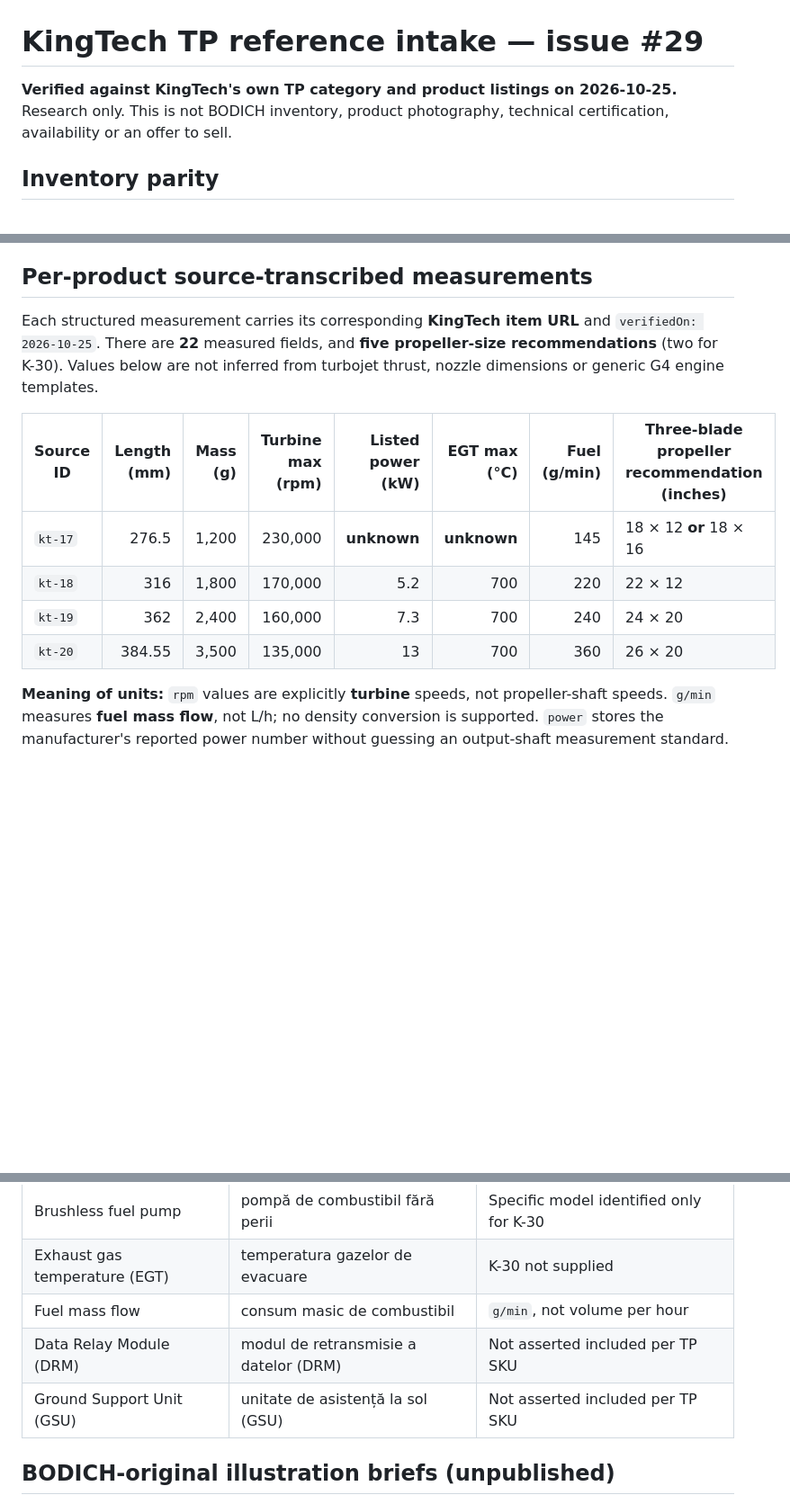
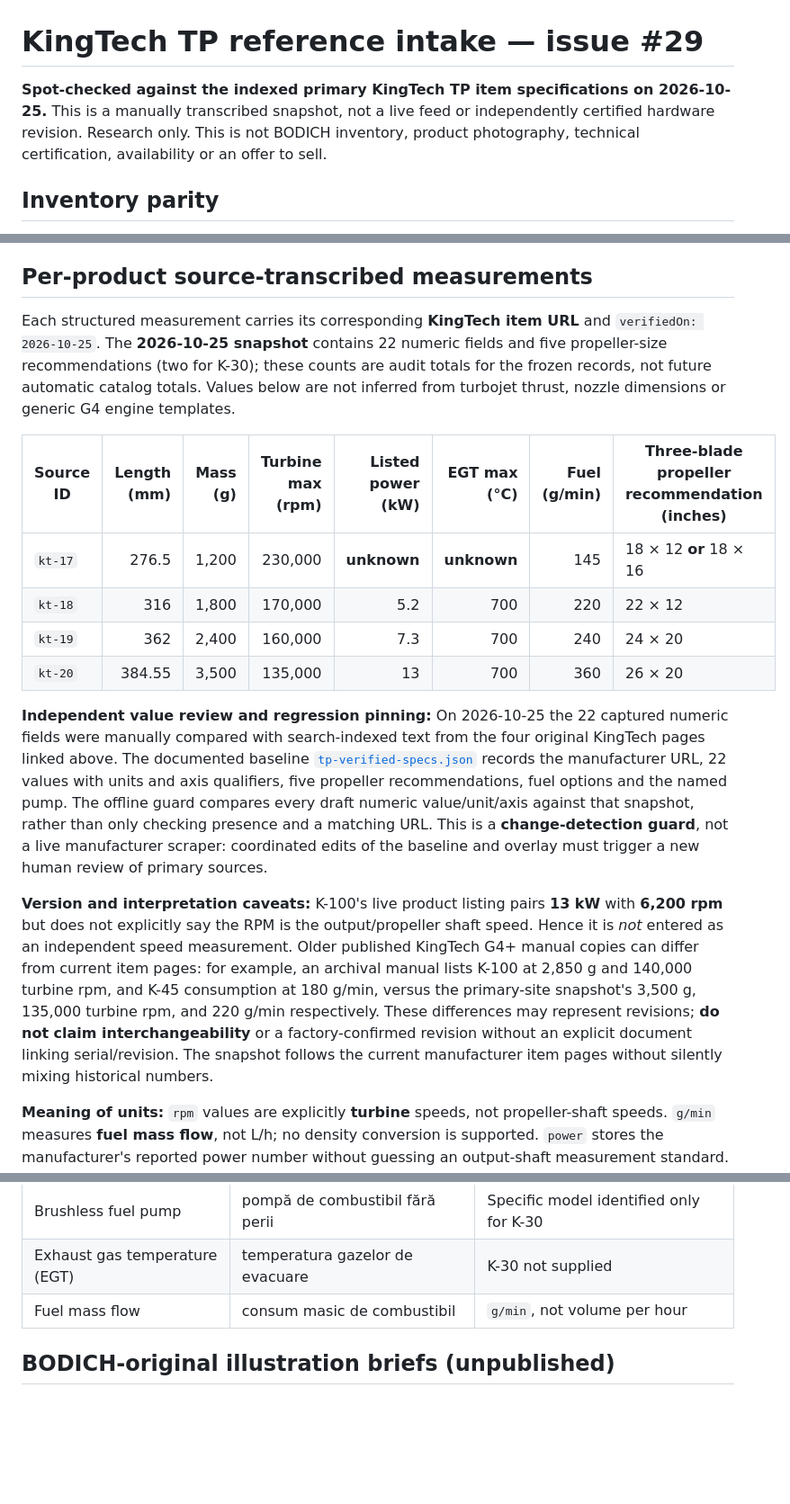
Before and after one commit to YuriiSokolenko/bodich, a Markdown page: docs/catalog/tp-reference-evidence.md, 3 parts joined by grey strips. Shown at 90% size. Rendered like a GitHub page; blank space fills up the shorter version.

Commit message:
docs(catalog): evidence-log all 22 TP values, uncertainty and review baseline semantics

```diff
--- a/docs/catalog/tp-reference-evidence.md
+++ b/docs/catalog/tp-reference-evidence.md
@@ -1,6 +1,6 @@
 # KingTech TP reference intake — issue #29
 
-**Verified against KingTech's own TP category and product listings on 2026-10-25.** Research only. This is not BODICH inventory, product photography, technical certification, availability or an offer to sell.
+**Spot-checked against the indexed primary KingTech TP item specifications on 2026-10-25.** This is a manually transcribed snapshot, not a live feed or independently certified hardware revision. Research only. This is not BODICH inventory, product photography, technical certification, availability or an offer to sell.
 
 ## Inventory parity
 
@@ -17,7 +17,7 @@ Source status **unknown** is not a statement of availability. TP product metadat
 
 ## Per-product source-transcribed measurements
 
-Each structured measurement carries its corresponding **KingTech item URL** and `verifiedOn: 2026-10-25`. There are **22** measured fields, and **five propeller-size recommendations** (two for K-30). Values below are not inferred from turbojet thrust, nozzle dimensions or generic G4 engine templates.
+Each structured measurement carries its corresponding **KingTech item URL** and `verifiedOn: 2026-10-25`. The **2026-10-25 snapshot** contains 22 numeric fields and five propeller-size recommendations (two for K-30); these counts are audit totals for the frozen records, not future automatic catalog totals. Values below are not inferred from turbojet thrust, nozzle dimensions or generic G4 engine templates.
 
 | Source ID | Length (mm) | Mass (g) | Turbine max (rpm) | Listed power (kW) | EGT max (°C) | Fuel (g/min) | Three-blade propeller recommendation (inches) |
 |---|---:|---:|---:|---:|---:|---:|---|
@@ -25,6 +25,10 @@ Each structured measurement carries its corresponding **KingTech item URL** and
 | `kt-18` | 316 | 1,800 | 170,000 | 5.2 | 700 | 220 | 22 × 12 |
 | `kt-19` | 362 | 2,400 | 160,000 | 7.3 | 700 | 240 | 24 × 20 |
 | `kt-20` | 384.55 | 3,500 | 135,000 | 13 | 700 | 360 | 26 × 20 |
+
+**Independent value review and regression pinning:** On 2026-10-25 the 22 captured numeric fields were manually compared with search-indexed text from the four original KingTech pages linked above. The documented baseline [`tp-verified-specs.json`](./tp-verified-specs.json) records the manufacturer URL, 22 values with units and axis qualifiers, five propeller recommendations, fuel options and the named pump. The offline guard compares every draft numeric value/unit/axis against that snapshot, rather than only checking presence and a matching URL. This is a **change-detection guard**, not a live manufacturer scraper: coordinated edits of the baseline and overlay must trigger a new human review of primary sources.
+
+**Version and interpretation caveats:** K-100's live product listing pairs **13 kW** with **6,200 rpm** but does not explicitly say the RPM is the output/propeller shaft speed. Hence it is *not* entered as an independent speed measurement. Older published KingTech G4+ manual copies can differ from current item pages: for example, an archival manual lists K-100 at 2,850 g and 140,000 turbine rpm, and K-45 consumption at 180 g/min, versus the primary-site snapshot's 3,500 g, 135,000 turbine rpm, and 220 g/min respectively. These differences may represent revisions; **do not claim interchangeability** or a factory-confirmed revision without an explicit document linking serial/revision. The snapshot follows the current manufacturer item pages without silently mixing historical numbers.
 
 **Meaning of units:** `rpm` values are explicitly **turbine** speeds, not propeller-shaft speeds. `g/min` measures **fuel mass flow**, not L/h; no density conversion is supported. `power` stores the manufacturer's reported power number without guessing an output-shaft measurement standard. The manufacturer gives all four unit weights without an unambiguous bare-engine versus equipped-assembly definition; each is stored with `scope: not_stated`. None of the four product pages provides a verified gearbox reduction ratio, so `gearboxRatio` stays absent. **No turbine thrust, turbine diameter, or propeller shaft speed** is inherited from G4+ or G5.
 
@@ -45,8 +49,6 @@ The reviewed listings do not establish a complete TP package component list. Alt
 | Brushless fuel pump | pompă de combustibil fără perii | Specific model identified only for K-30 |
 | Exhaust gas temperature (EGT) | temperatura gazelor de evacuare | K-30 not supplied |
 | Fuel mass flow | consum masic de combustibil | `g/min`, not volume per hour |
-| Data Relay Module (DRM) | modul de retransmisie a datelor (DRM) | Not asserted included per TP SKU |
-| Ground Support Unit (GSU) | unitate de asistență la sol (GSU) | Not asserted included per TP SKU |
 
 ## BODICH-original illustration briefs (unpublished)
 
```
Also changed, not shown: other parts of docs/catalog/tp-reference-evidence.md (+1 -1 lines).
